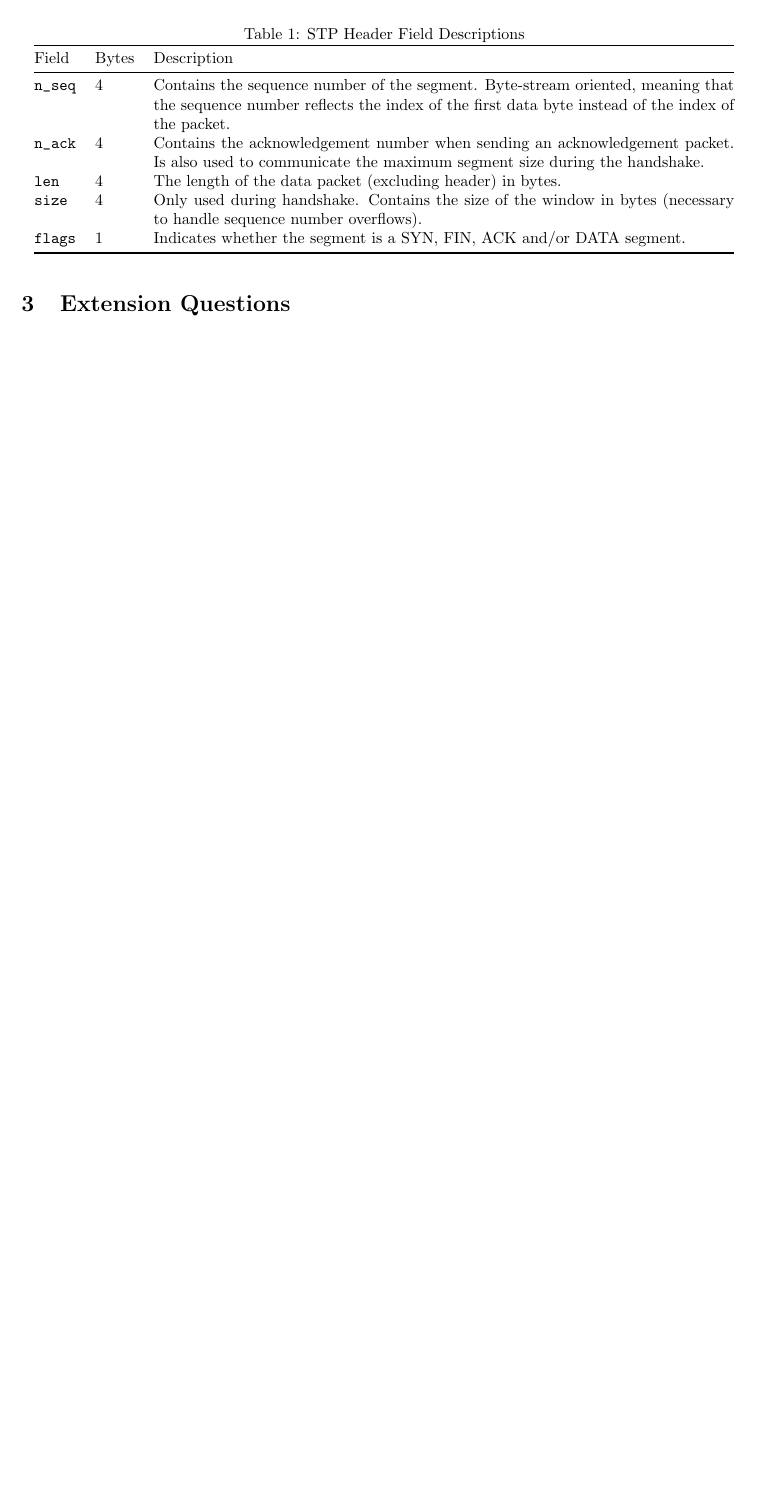
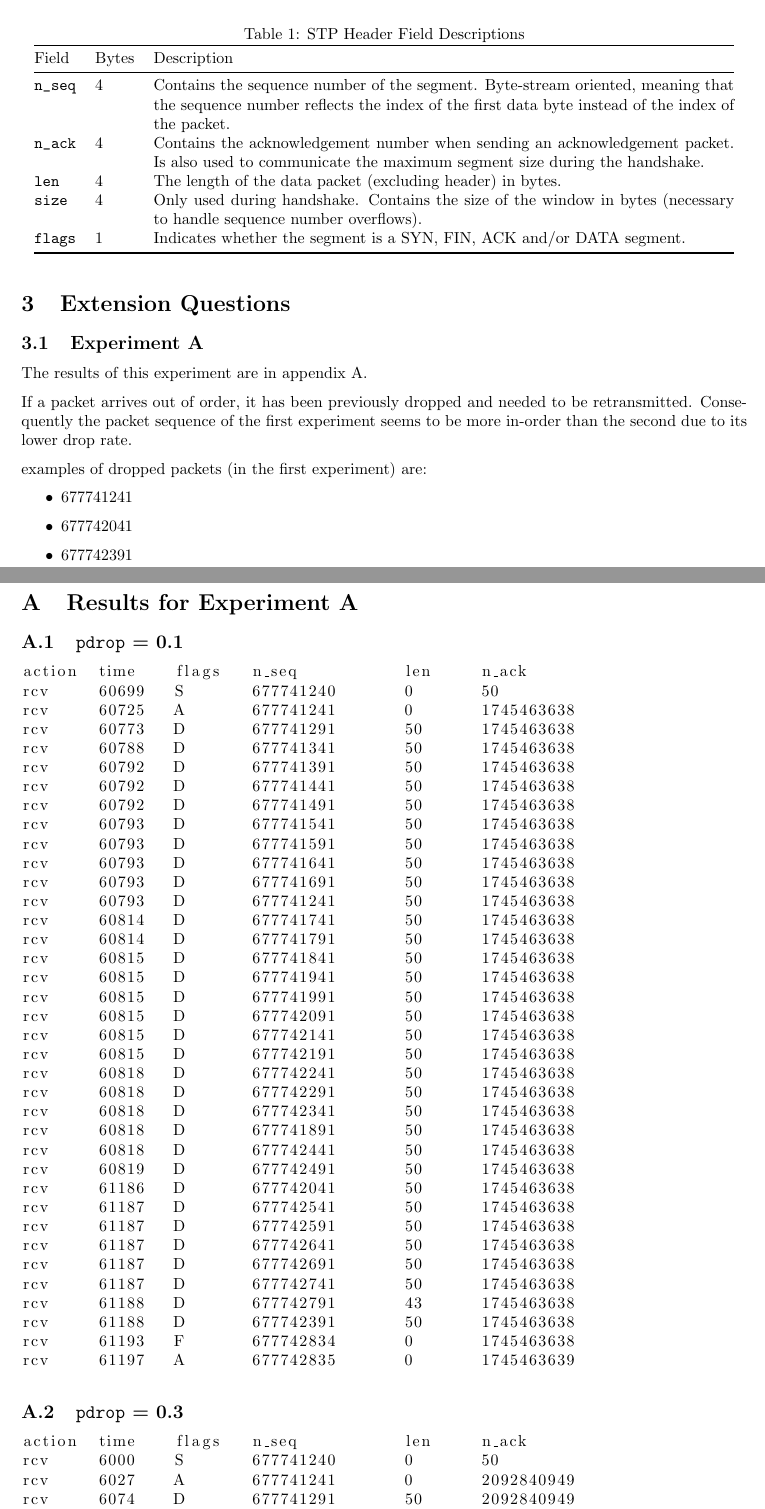
Before and after one commit to hihellohi/cs3331ass1, a LaTeX document (report.tex): part of page 2 of 2 before the commit and two parts of pages 2 and 3 of 4 after it, the two joined at a grey line, cut so that both start at the same text, the shorter picture padded with empty space. Compiled offline with pdfLaTeX.

Commit message:
experiment 1

```diff
--- a/report.tex
+++ b/report.tex
@@ -11,6 +11,7 @@
 \usepackage[margin=2.5cm]{geometry}
 \usepackage{enumerate}
 \usepackage{siunitx}
+\usepackage{appendix}
 
 \newcommand{\nth}{\textsuperscript}
 
@@ -89,3 +90,69 @@ Field & Bytes & Description \\ \midrule
 \end{table}
 
 \section{Extension Questions}
+\subsection{Experiment A}
+The results of this experiment are in appendix \ref{expa}.
+
+If a packet arrives out of order, it has been previously dropped and needed to be retransmitted.
+Consequently the packet sequence of the first experiment seems to be more in-order than the second
+due to its lower drop rate.
+
+examples of dropped packets (in the first experiment) are:
+\begin{itemize}
+	\item 677741241
+	\item 677742041
+	\item 677742391
+\end{itemize}
+
+\appendix
+
+\section{Results for Experiment A} \label{expa}
+
+\subsection {\texttt{pdrop} = 0.1}
+\begin{lstlisting}
+action	time	flags	n_seq		len	n_ack
+rcv	60699	S	677741240	0	50
+rcv	60725	A	677741241	0	1745463638
+rcv	60773	D	677741291	50	1745463638
+rcv	60788	D	677741341	50	1745463638
+rcv	60792	D	677741391	50	1745463638
+rcv	60792	D	677741441	50	1745463638
+rcv	60792	D	677741491	50	1745463638
+rcv	60793	D	677741541	50	1745463638
+rcv	60793	D	677741591	50	1745463638
+rcv	60793	D	677741641	50	1745463638
+rcv	60793	D	677741691	50	1745463638
+rcv	60793	D	677741241	50	1745463638
+rcv	60814	D	677741741	50	1745463638
+rcv	60814	D	677741791	50	1745463638
+rcv	60815	D	677741841	50	1745463638
+rcv	60815	D	677741941	50	1745463638
+rcv	60815	D	677741991	50	1745463638
+rcv	60815	D	677742091	50	1745463638
+rcv	60815	D	677742141	50	1745463638
+rcv	60815	D	677742191	50	1745463638
+rcv	60818	D	677742241	50	1745463638
+rcv	60818	D	677742291	50	1745463638
+rcv	60818	D	677742341	50	1745463638
+rcv	60818	D	677741891	50	1745463638
+rcv	60818	D	677742441	50	1745463638
+rcv	60819	D	677742491	50	1745463638
+rcv	61186	D	677742041	50	1745463638
+rcv	61187	D	677742541	50	1745463638
+rcv	61187	D	677742591	50	1745463638
+rcv	61187	D	677742641	50	1745463638
+rcv	61187	D	677742691	50	1745463638
+rcv	61187	D	677742741	50	1745463638
+rcv	61188	D	677742791	43	1745463638
+rcv	61188	D	677742391	50	1745463638
+rcv	61193	F	677742834	0	1745463638
+rcv	61197	A	677742835	0	1745463639
+\end{lstlisting}
+
+\subsection {\texttt{pdrop} = 0.3}
+\begin{lstlisting}
+action	time	flags	n_seq		len	n_ack
+rcv	6000	S	677741240	0	50
+rcv	6027	A	677741241	0	2092840949
+rcv	6074	D	677741291	50	2092840949
+rcv	6089	D	677741341	50	2092840949
@@ -91,0 +170 @@ Field & Bytes & Description \\ \midrule
+rcv	6116	D	677741941	50	2092840949
```
Also changed, not shown: report.tex (32 more changed lines), 2 other files.
